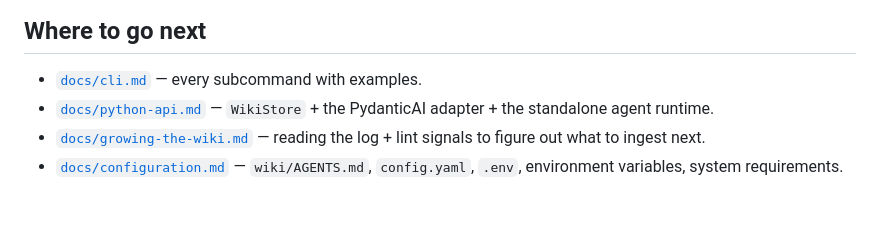
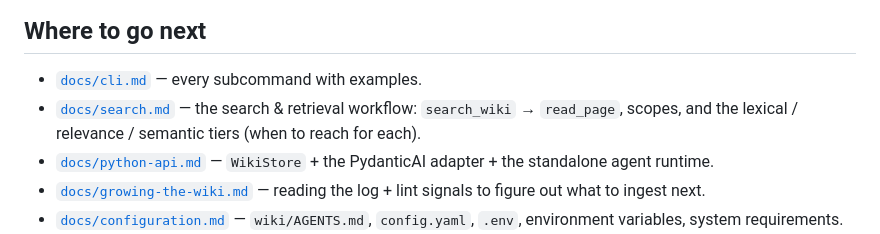
Before and after one commit to phiweger/outmem, a Markdown page: README.md, the part around the change. Rendered like a GitHub page; blank space fills up the shorter version.

```diff
--- a/README.md
+++ b/README.md
@@ -389,6 +389,9 @@ agent = Agent(
 ## Where to go next
 
 - [`docs/cli.md`](docs/cli.md) — every subcommand with examples.
+- [`docs/search.md`](docs/search.md) — the search & retrieval workflow:
+  `search_wiki` → `read_page`, scopes, and the lexical / relevance /
+  semantic tiers (when to reach for each).
 - [`docs/python-api.md`](docs/python-api.md) — `WikiStore` + the
   PydanticAI adapter + the standalone agent runtime.
 - [`docs/growing-the-wiki.md`](docs/growing-the-wiki.md) — reading
```
Also changed, not shown: docs/features.md (+4 -0 lines), docs/search.md (added, +177 -0 lines).
